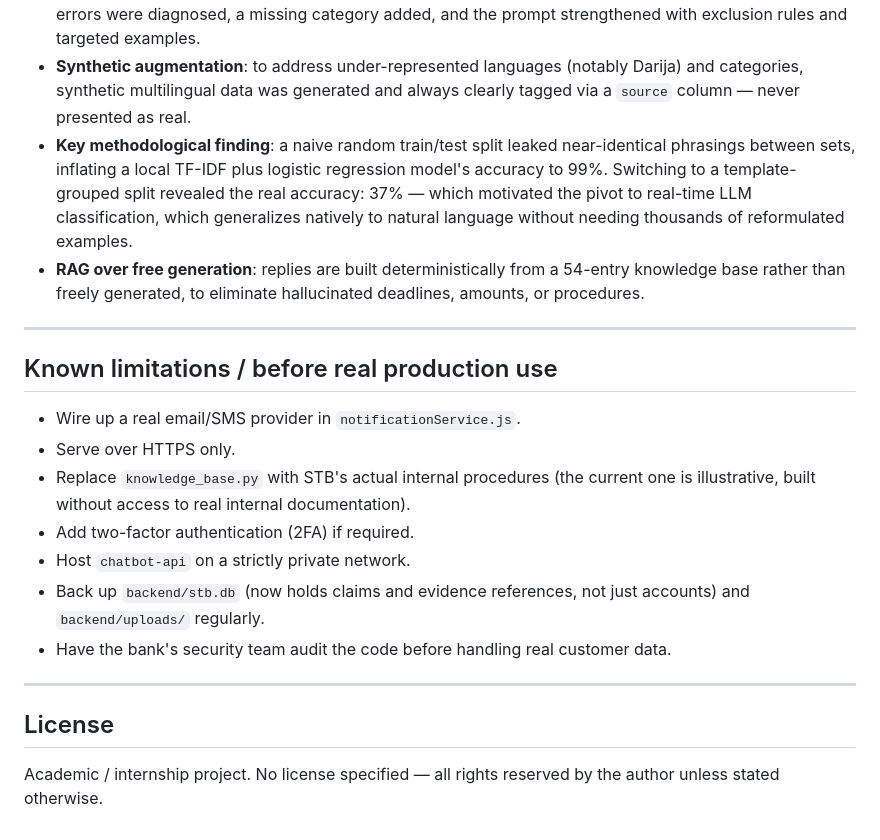
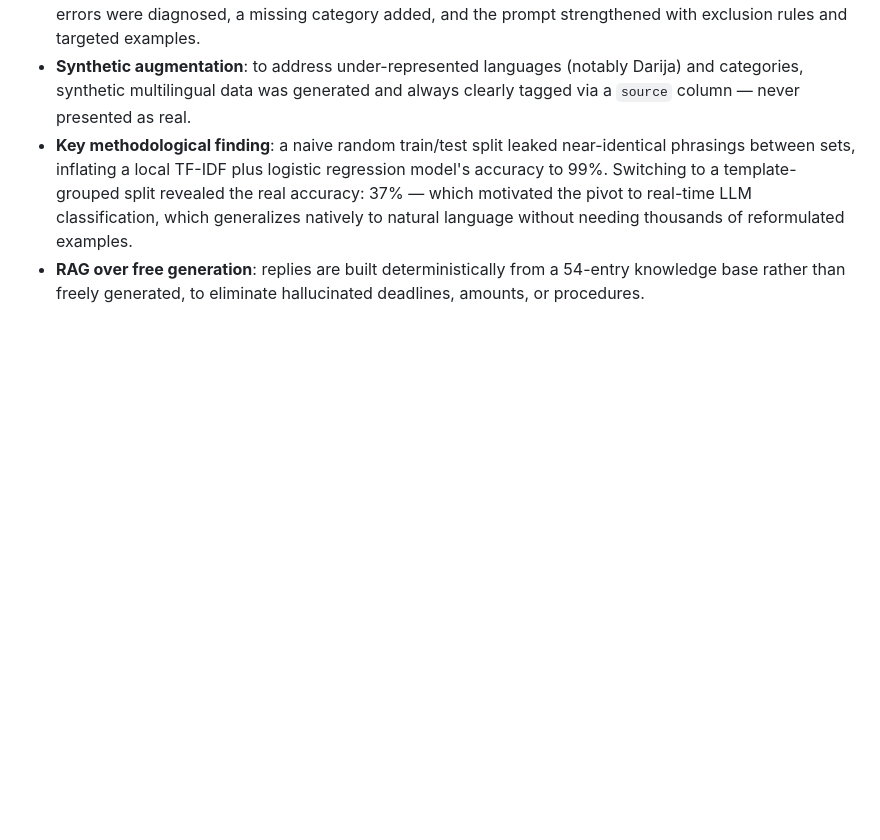
Before and after one commit to KaouechMaram/multilingual-claims-bot, a Markdown page: README.md, the part around the change. GitHub-like rendering; blank space fills up the shorter version.

```diff
--- a/README.md
+++ b/README.md
@@ -273,26 +273,3 @@ pipeline that shaped it:
 - **RAG over free generation**: replies are built deterministically from a
   54-entry knowledge base rather than freely generated, to eliminate
   hallucinated deadlines, amounts, or procedures.
-
----
-
-## Known limitations / before real production use
-
-- Wire up a real email/SMS provider in `notificationService.js`.
-- Serve over HTTPS only.
-- Replace `knowledge_base.py` with STB's actual internal procedures (the
-  current one is illustrative, built without access to real internal
-  documentation).
-- Add two-factor authentication (2FA) if required.
-- Host `chatbot-api` on a strictly private network.
-- Back up `backend/stb.db` (now holds claims and evidence references, not
-  just accounts) and `backend/uploads/` regularly.
-- Have the bank's security team audit the code before handling real
-  customer data.
-
----
-
-## License
-
-Academic / internship project. No license specified — all rights reserved
-by the author unless stated otherwise.
```
